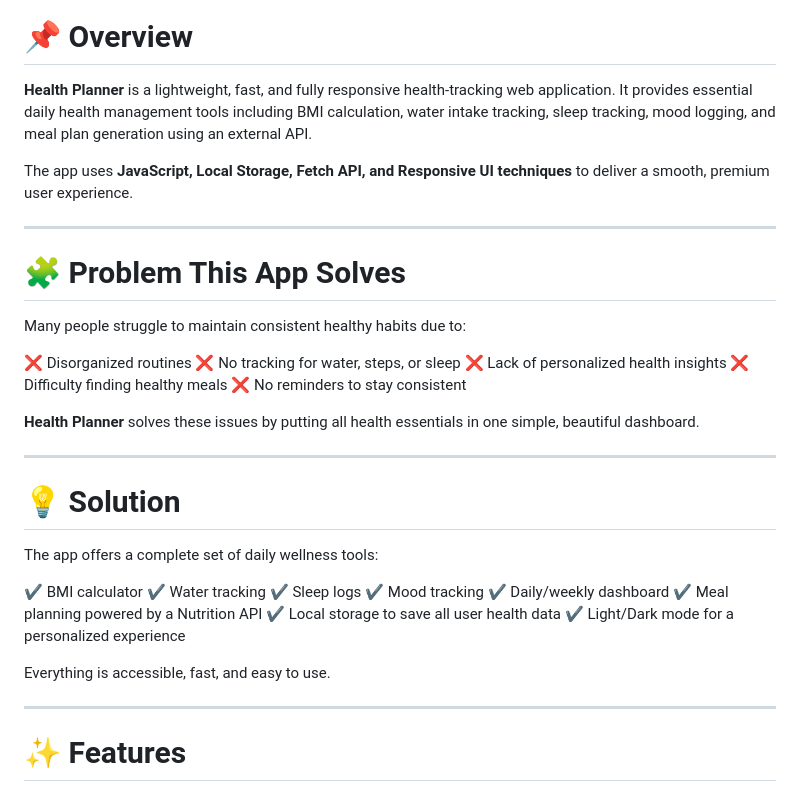
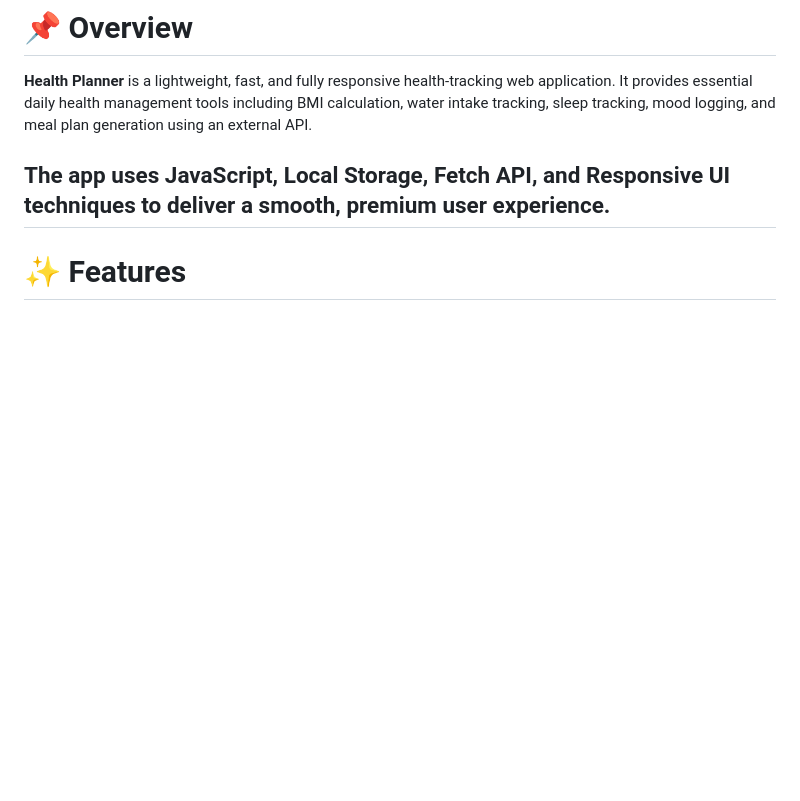
Before and after one commit to alsubzy/JS-Final-Project, a Markdown page: README.md, the part around the change. Rendered like a GitHub page; blank space fills up the shorter version.

```diff
--- a/README.md
+++ b/README.md
@@ -11,38 +11,6 @@ A modern, minimalist, and user-friendly Health Planner built using **pure JavaSc
 It provides essential daily health management tools including BMI calculation, water intake tracking, sleep tracking, mood logging, and meal plan generation using an external API.
 
 The app uses **JavaScript, Local Storage, Fetch API, and Responsive UI techniques** to deliver a smooth, premium user experience.
-
----
-
-# 🧩 **Problem This App Solves**
-
-Many people struggle to maintain consistent healthy habits due to:
-
-❌ Disorganized routines
-❌ No tracking for water, steps, or sleep
-❌ Lack of personalized health insights
-❌ Difficulty finding healthy meals
-❌ No reminders to stay consistent
-
-**Health Planner** solves these issues by putting all health essentials in one simple, beautiful dashboard.
-
----
-
-# 💡 **Solution**
-
-The app offers a complete set of daily wellness tools:
-
-✔ BMI calculator
-✔ Water tracking
-✔ Sleep logs
-✔ Mood tracking
-✔ Daily/weekly dashboard
-✔ Meal planning powered by a Nutrition API
-✔ Local storage to save all user health data
-✔ Light/Dark mode for a personalized experience
-
-Everything is accessible, fast, and easy to use.
-
 ---
 
 # ✨ **Features**
```
